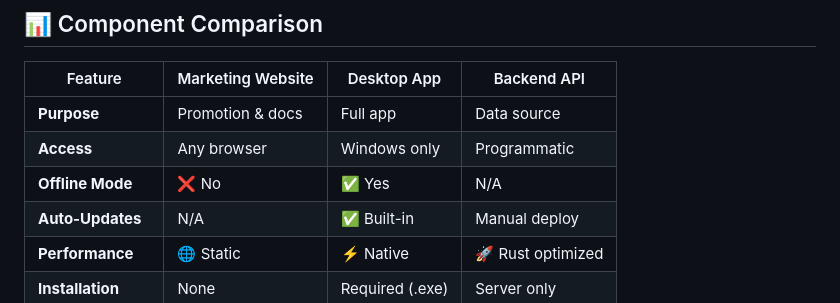
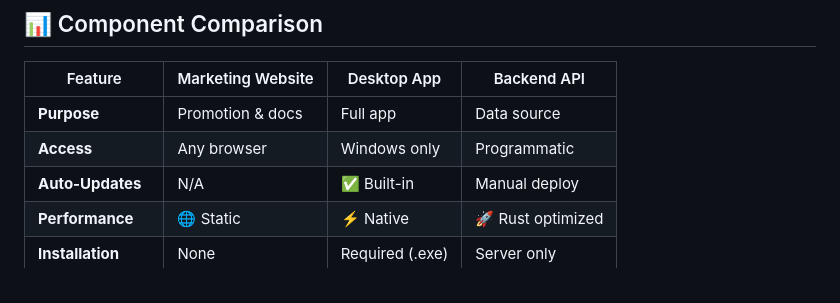
Before and after one commit to mhommet/FocusAPP, a Markdown page: README.md, the part around the change. Rendered like a GitHub page.

```diff
--- a/README.md
+++ b/README.md
@@ -126,7 +126,6 @@
 |---------|------------------|-------------|-------------|
 | **Purpose** | Promotion & docs | Full app | Data source |
 | **Access** | Any browser | Windows only | Programmatic |
-| **Offline Mode** | ❌ No | ✅ Yes | N/A |
 | **Auto-Updates** | N/A | ✅ Built-in | Manual deploy |
 | **Performance** | 🌐 Static | ⚡ Native | 🚀 Rust optimized |
 | **Installation** | None | Required (.exe) | Server only |
```
